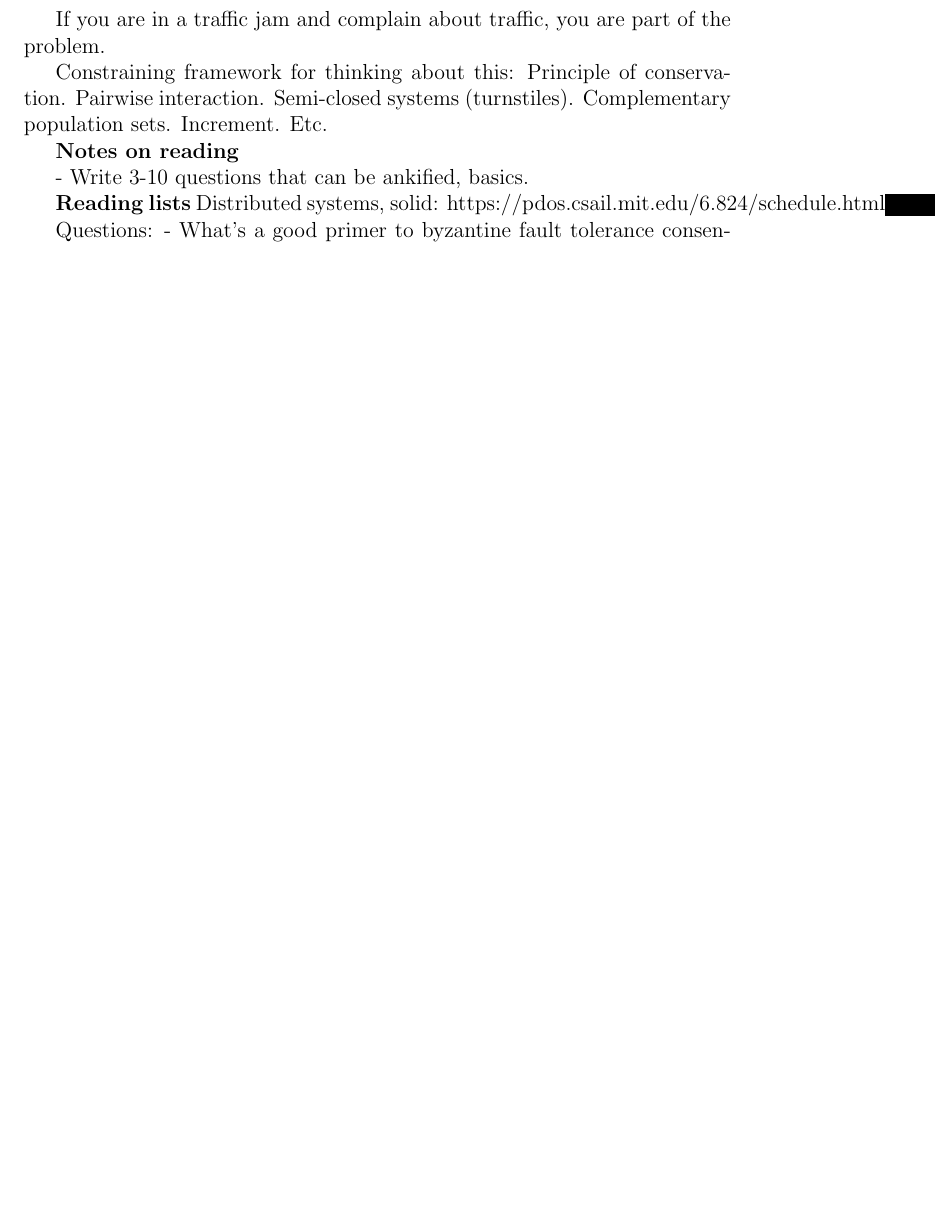
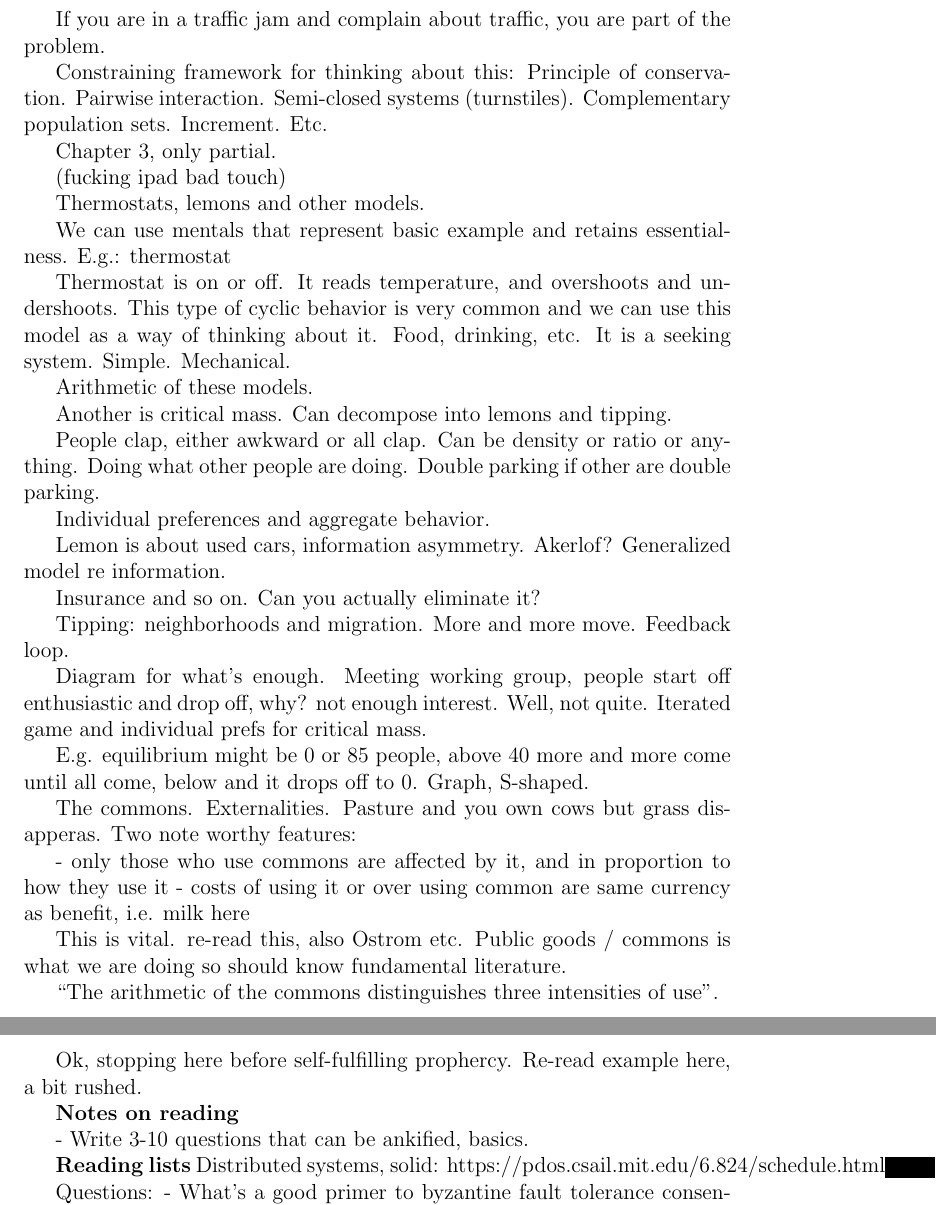
Before and after one commit to oskarth/notes-on-cryptoeconomics, a LaTeX thesis (notes-on-cryptoeconomics.tex): part of page 18 of 18 before the commit and two parts of pages 18 and 19 of 19 after it, the two joined at a grey line, cut so that both start at the same text, the shorter picture padded with empty space. Compiled offline with pdfLaTeX.

Commit message:
Notes on Schelling

```diff
--- a/notes-on-cryptoeconomics.tex
+++ b/notes-on-cryptoeconomics.tex
@@ -788,6 +788,52 @@ Constraining framework for thinking about this:
 Principle of conservation. Pairwise interaction. Semi-closed systems
 (turnstiles). Complementary population sets. Increment. Etc.
 
+Chapter 3, only partial.
+
+(fucking ipad bad touch)
+
+Thermostats, lemons and other models.
+
+We can use mentals that represent basic example and retains essentialness. E.g.: thermostat
+
+Thermostat is on or off. It reads temperature, and overshoots and undershoots.
+This type of cyclic behavior is very common and we can use this model as a way
+of thinking about it. Food, drinking, etc. It is a seeking system. Simple. Mechanical.
+
+Arithmetic of these models.
+
+Another is critical mass. Can decompose into lemons and tipping.
+
+People clap, either awkward or all clap. Can be density or ratio or anything.
+Doing what other people are doing. Double parking if other are double parking.
+
+Individual preferences and aggregate behavior.
+
+Lemon is about used cars, information asymmetry. Akerlof? Generalized model re information.
+
+Insurance and so on. Can you actually eliminate it?
+
+Tipping: neighborhoods and migration. More and more move. Feedback loop.
+
+Diagram for what's enough. Meeting working group, people start off enthusiastic
+and drop off, why? not enough interest. Well, not quite. Iterated game and
+individual prefs for critical mass.
+
+E.g. equilibrium might be 0 or 85 people, above 40 more and more come until all
+come, below and it drops off to 0. Graph, S-shaped.
+
+The commons. Externalities. Pasture and you own cows but grass disapperas. Two note worthy features:
+
+- only those who use commons are affected by it, and in proportion to how they use it
+- costs of using it or over using common are same currency as benefit, i.e. milk here
+
+This is vital. re-read this, also Ostrom etc. Public goods / commons is what we
+are doing so should know fundamental literature.
+
+``The arithmetic of the commons distinguishes three intensities of use''.
+
+Ok, stopping here before self-fulfilling prophercy. Re-read example here, a bit rushed.
+
 \textbf{Notes on reading}
 
 - Write 3-10 questions that can be ankified, basics.
```
Also changed, not shown: notes-on-cryptoeconomics.tex (4 more changed lines).
